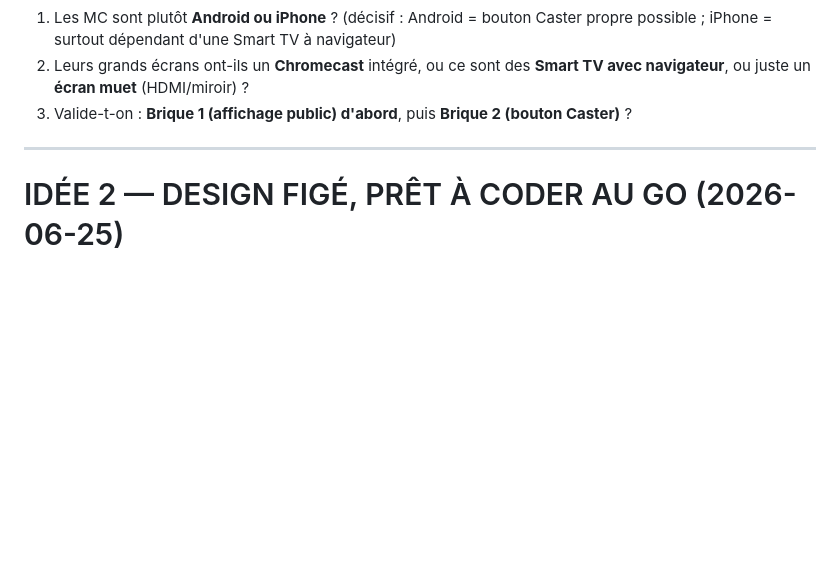
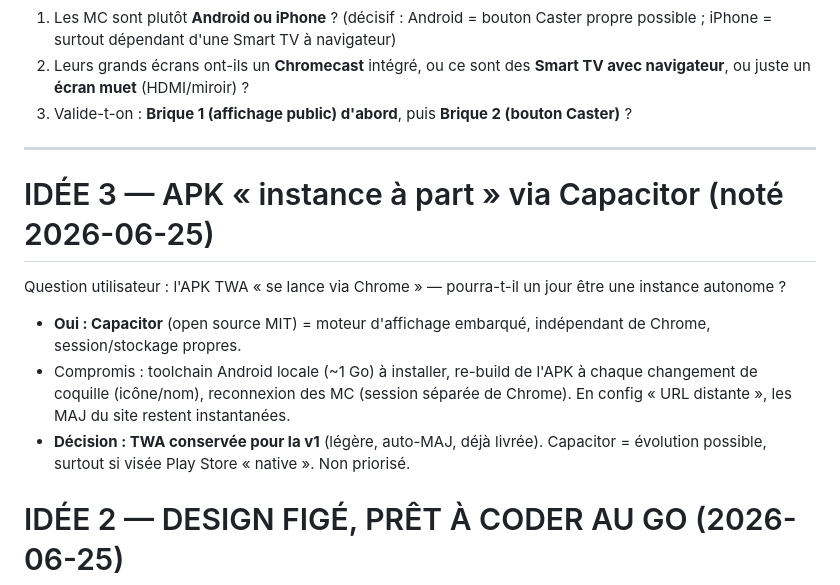
Before and after one commit to hnt-lab/biiingo, a Markdown page: _theorisation/08_idees_futures.md, the part around the change. GitHub-like rendering; blank space fills up the shorter version.

Commit message:
Idee future : APK autonome via Capacitor (TWA conservee pour v1)
Co-Authored-By: Claude Fable 5 <noreply@anthropic.com>

```diff
--- a/_theorisation/08_idees_futures.md
+++ b/_theorisation/08_idees_futures.md
@@ -177,6 +177,12 @@ Info utilisateur : la méthode courante = Chromecast / Smart TV **via la fonctio
 
 ---
 
+# IDÉE 3 — APK « instance à part » via Capacitor (noté 2026-06-25)
+Question utilisateur : l'APK TWA « se lance via Chrome » — pourra-t-il un jour être une instance autonome ?
+- **Oui : Capacitor** (open source MIT) = moteur d'affichage embarqué, indépendant de Chrome, session/stockage propres.
+- Compromis : toolchain Android locale (~1 Go) à installer, re-build de l'APK à chaque changement de coquille (icône/nom), reconnexion des MC (session séparée de Chrome). En config « URL distante », les MAJ du site restent instantanées.
+- **Décision : TWA conservée pour la v1** (légère, auto-MAJ, déjà livrée). Capacitor = évolution possible, surtout si visée Play Store « native ». Non priorisé.
+
 # IDÉE 2 — DESIGN FIGÉ, PRÊT À CODER AU GO (2026-06-25)
 Décision utilisateur : **Android prioritaire, mais on couvre les deux plateformes.** La brique 1 étant universelle, l'iPhone est couvert via le navigateur de la Smart TV.
 
```
